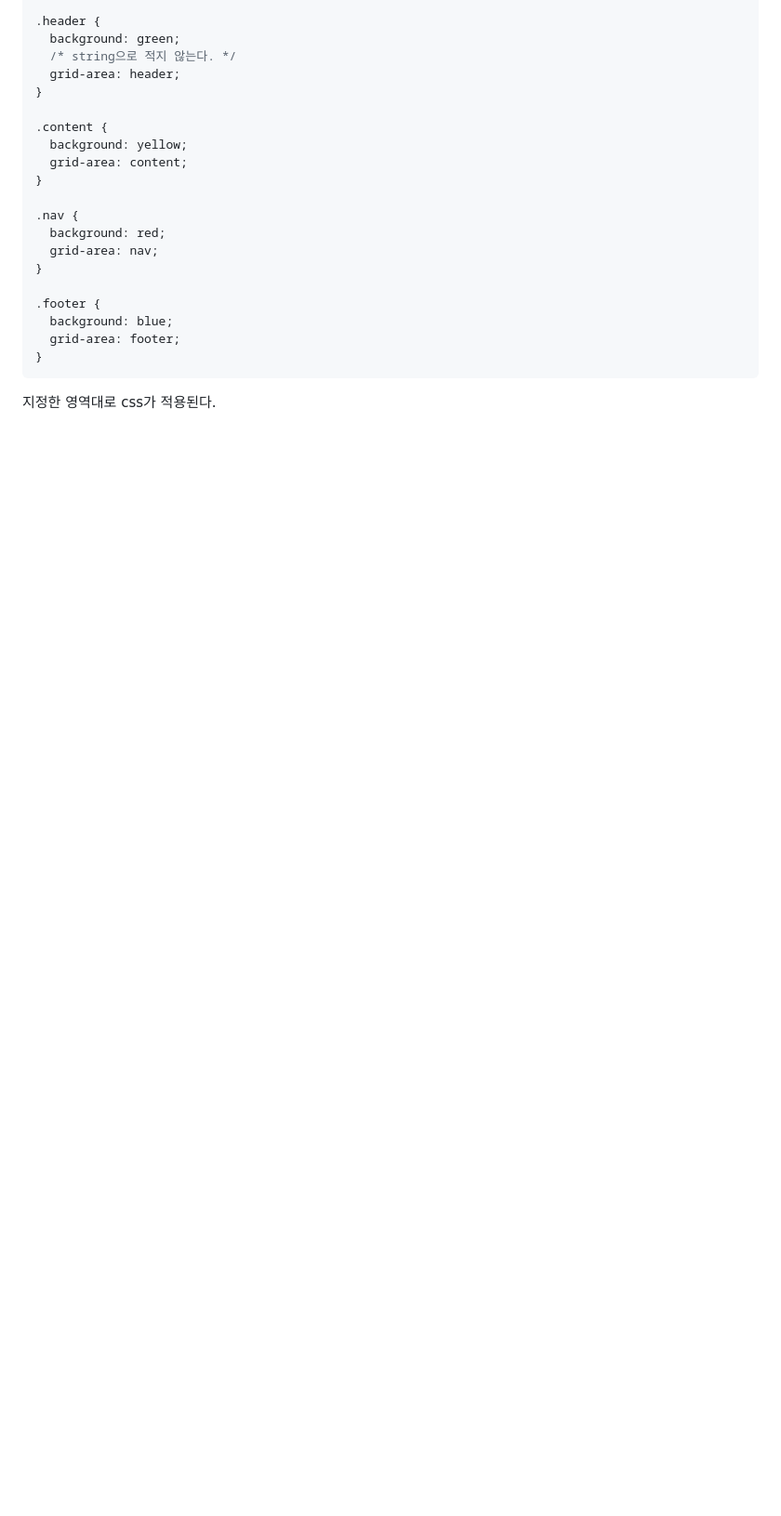
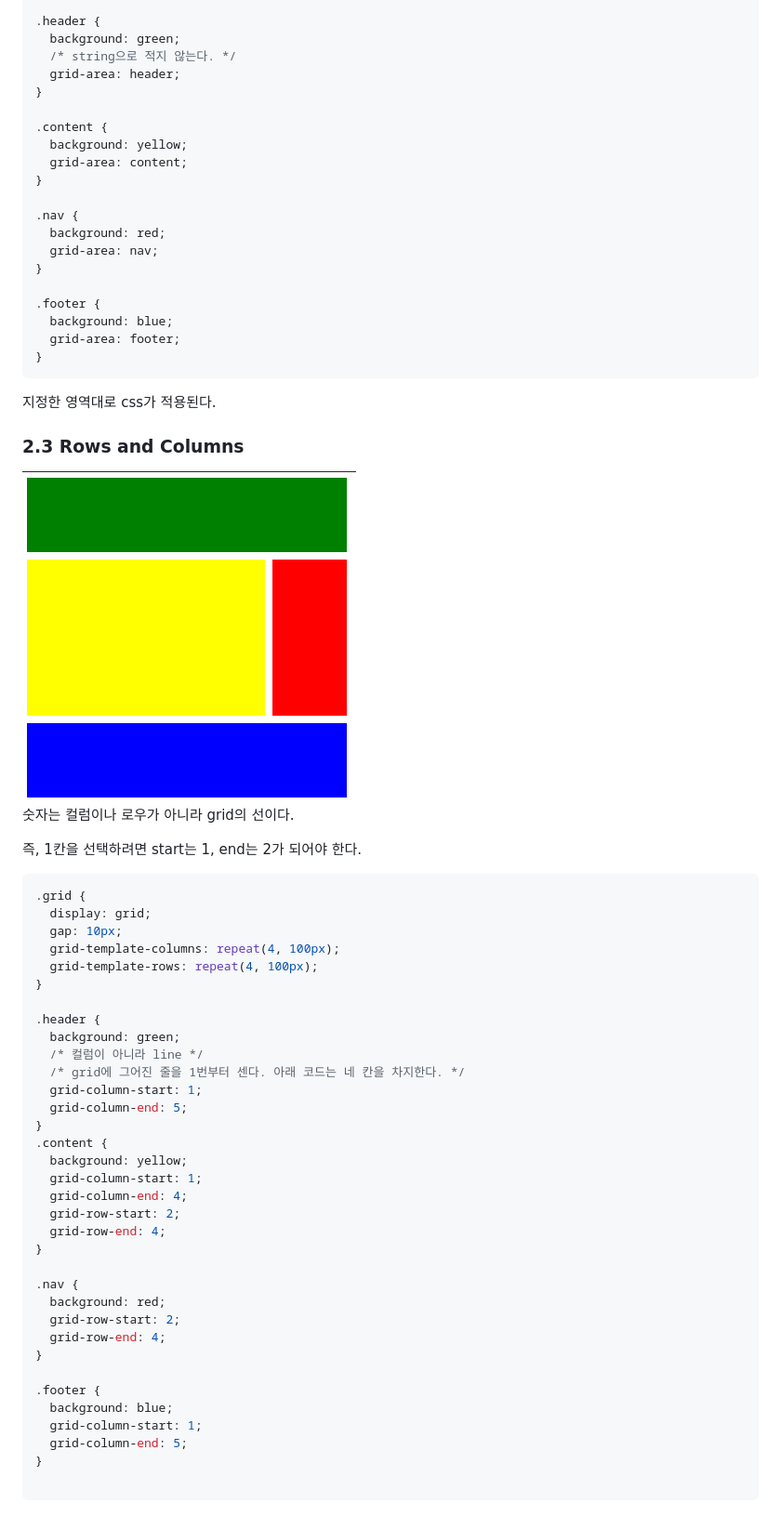
Before and after one commit to ryusimyeong/nc-css-masterclass, a Markdown page: README.md, the part around the change. Shown: that part at 93% size. Drawn GitHub-style; pictures changed too: assets/grid-example.png (added); blank space fills up the shorter version.

````diff
--- a/README.md
+++ b/README.md
@@ -234,3 +234,48 @@ repeat(개수, 크기) 함수
 ```
 
 지정한 영역대로 css가 적용된다.
+
+### 2.3 Rows and Columns
+
+<img src="./assets/grid-example.png" />
+
+숫자는 컬럼이나 로우가 아니라 grid의 선이다.
+
+즉, 1칸을 선택하려면 start는 1, end는 2가 되어야 한다.
+
+```css
+.grid {
+  display: grid;
+  gap: 10px;
+  grid-template-columns: repeat(4, 100px);
+  grid-template-rows: repeat(4, 100px);
+}
+
+.header {
+  background: green;
+  /* 컬럼이 아니라 line */
+  /* grid에 그어진 줄을 1번부터 센다. 아래 코드는 네 칸을 차지한다. */
+  grid-column-start: 1;
+  grid-column-end: 5;
+}
+.content {
+  background: yellow;
+  grid-column-start: 1;
+  grid-column-end: 4;
+  grid-row-start: 2;
+  grid-row-end: 4;
+}
+
+.nav {
+  background: red;
+  grid-row-start: 2;
+  grid-row-end: 4;
+}
+
+.footer {
+  background: blue;
+  grid-column-start: 1;
+  grid-column-end: 5;
+}
+
+```
````
Also changed, not shown: 2 other files.
